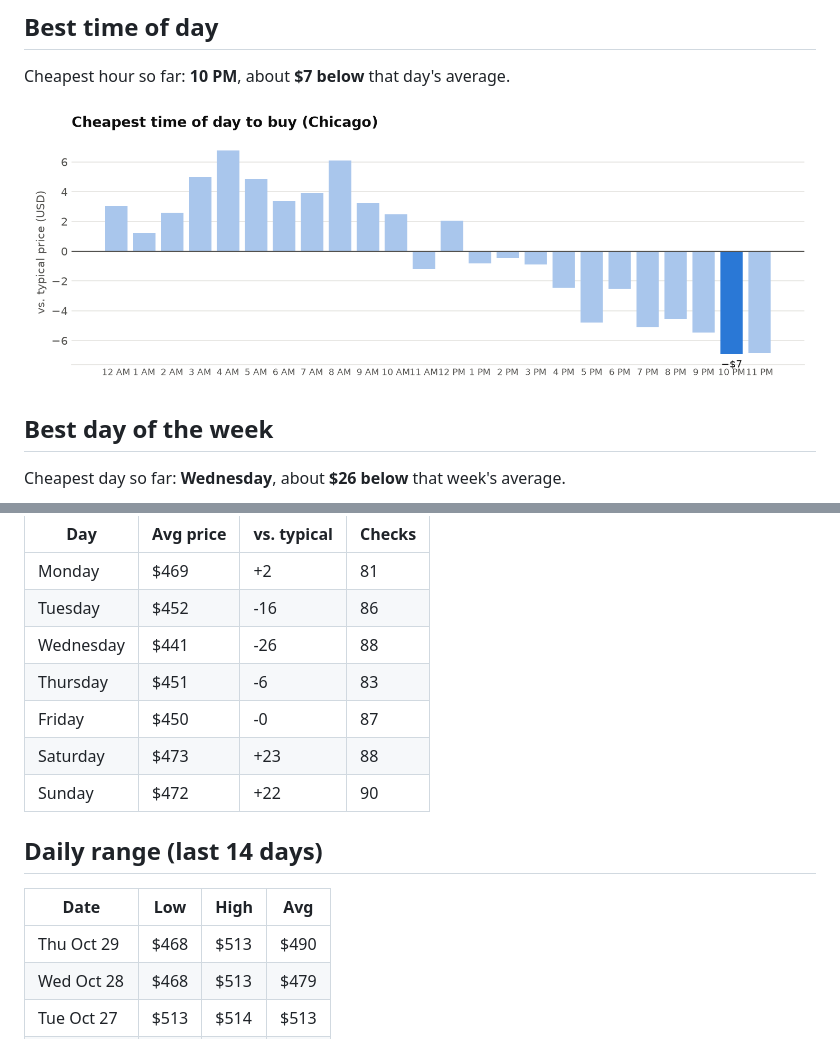
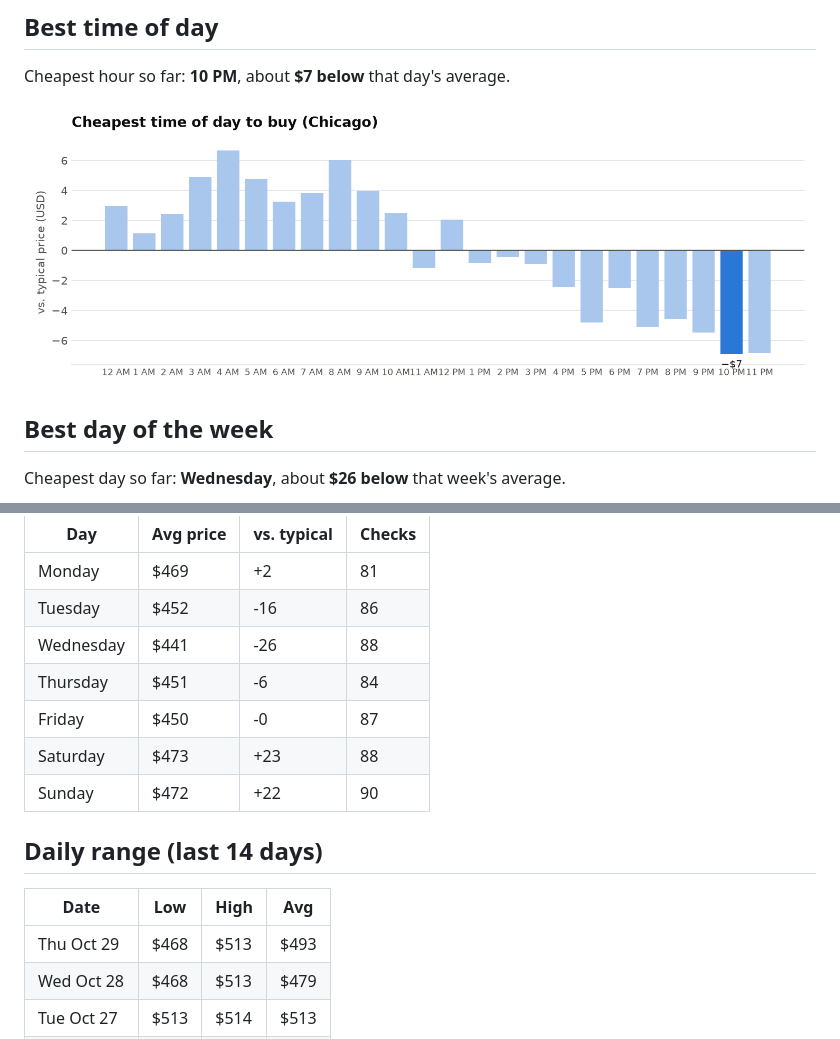
Before and after one commit to tommyjoppich/flighttracker, a Markdown page: REPORT.md, 2 parts joined by grey strips. GitHub-like rendering; pictures changed too: charts/by_hour.png.

```diff
--- a/REPORT.md
+++ b/REPORT.md
@@ -50,7 +50,7 @@ Cheapest day so far: **Wednesday**, about **$26 below** that week's average.
 | Monday | $469 | +2 | 81 |
 | Tuesday | $452 | -16 | 86 |
 | Wednesday | $441 | -26 | 88 |
-| Thursday | $451 | -6 | 83 |
+| Thursday | $451 | -6 | 84 |
 | Friday | $450 | -0 | 87 |
 | Saturday | $473 | +23 | 88 |
 | Sunday | $472 | +22 | 90 |
@@ -59,7 +59,7 @@ Cheapest day so far: **Wednesday**, about **$26 below** that week's average.
 
 | Date | Low | High | Avg |
 |---|---|---|---|
-| Thu Oct 29 | $468 | $513 | $490 |
+| Thu Oct 29 | $468 | $513 | $493 |
 | Wed Oct 28 | $468 | $513 | $479 |
 | Tue Oct 27 | $513 | $514 | $513 |
 | Mon Oct 26 | $513 | $513 | $513 |
```
Also changed, not shown: other parts of REPORT.md (+1 -1 lines), charts/by_weekday.png, charts/history.png, 3 other files.
